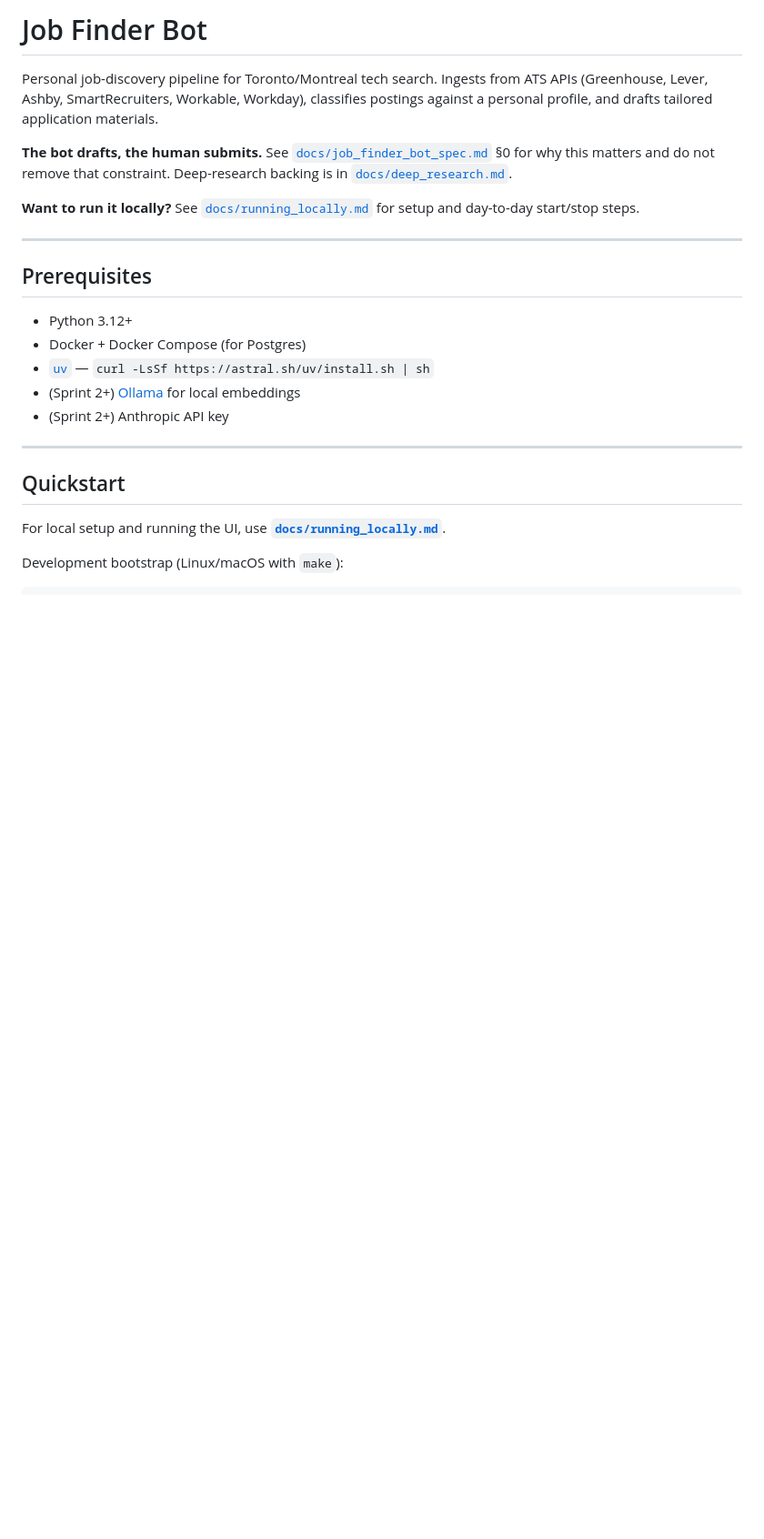
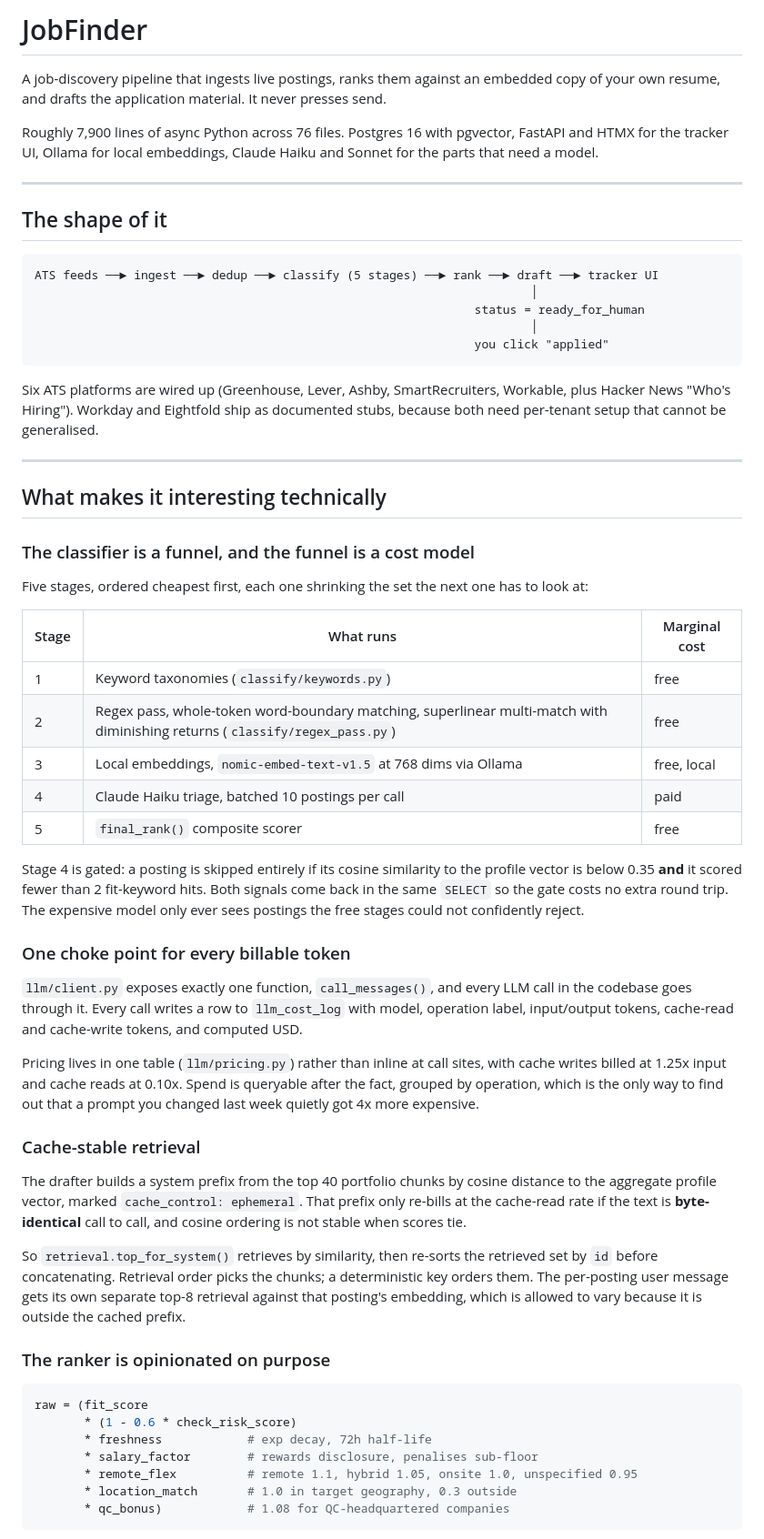
Before and after one commit to madirewolf/JobFinder, a Markdown page: README.md, the part around one of its changes. Shown at 91% size. Rendered like a GitHub page; blank space fills up the shorter version.

````diff
--- a/README.md
+++ b/README.md
@@ -1,25 +1,62 @@
-# Job Finder Bot
+# JobFinder
 
-Personal job-discovery pipeline for Toronto/Montreal tech search. Ingests from ATS APIs (Greenhouse, Lever, Ashby, SmartRecruiters, Workable, Workday), classifies postings against a personal profile, and drafts tailored application materials.
+A job-discovery pipeline that ingests live postings, ranks them against an embedded copy of your own resume, and drafts the application material. It never presses send.
 
-**The bot drafts, the human submits.** See [`docs/job_finder_bot_spec.md`](docs/job_finder_bot_spec.md) §0 for why this matters and do not remove that constraint. Deep-research backing is in [`docs/deep_research.md`](docs/deep_research.md).
-
-**Want to run it locally?** See [`docs/running_locally.md`](docs/running_locally.md) for setup and day-to-day start/stop steps.
+Roughly 7,900 lines of async Python across 76 files. Postgres 16 with pgvector, FastAPI and HTMX for the tracker UI, Ollama for local embeddings, Claude Haiku and Sonnet for the parts that need a model.
 
 ---
 
-## Prerequisites
+## The shape of it
 
-- Python 3.12+
-- Docker + Docker Compose (for Postgres)
-- [`uv`](https://github.com/astral-sh/uv) — `curl -LsSf https://astral.sh/uv/install.sh | sh`
-- (Sprint 2+) [Ollama](https://ollama.com) for local embeddings
-- (Sprint 2+) Anthropic API key
+```
+ATS feeds ──► ingest ──► dedup ──► classify (5 stages) ──► rank ──► draft ──► tracker UI
+                                                                      │
+                                                              status = ready_for_human
+                                                                      │
+                                                              you click "applied"
+```
+
+Six ATS platforms are wired up (Greenhouse, Lever, Ashby, SmartRecruiters, Workable, plus Hacker News "Who's Hiring"). Workday and Eightfold ship as documented stubs, because both need per-tenant setup that cannot be generalised.
 
 ---
 
-## Quickstart
+## What makes it interesting technically
 
-For local setup and running the UI, use **[`docs/running_locally.md`](docs/running_locally.md)**.
+### The classifier is a funnel, and the funnel is a cost model
 
-Development bootstrap (Linux/macOS with `make`):
+Five stages, ordered cheapest first, each one shrinking the set the next one has to look at:
+
+| Stage | What runs | Marginal cost |
+|---|---|---|
+| 1 | Keyword taxonomies (`classify/keywords.py`) | free |
+| 2 | Regex pass, whole-token word-boundary matching, superlinear multi-match with diminishing returns (`classify/regex_pass.py`) | free |
+| 3 | Local embeddings, `nomic-embed-text-v1.5` at 768 dims via Ollama | free, local |
+| 4 | Claude Haiku triage, batched 10 postings per call | paid |
+| 5 | `final_rank()` composite scorer | free |
+
+Stage 4 is gated: a posting is skipped entirely if its cosine similarity to the profile vector is below 0.35 **and** it scored fewer than 2 fit-keyword hits. Both signals come back in the same `SELECT` so the gate costs no extra round trip. The expensive model only ever sees postings the free stages could not confidently reject.
+
+### One choke point for every billable token
+
+`llm/client.py` exposes exactly one function, `call_messages()`, and every LLM call in the codebase goes through it. Every call writes a row to `llm_cost_log` with model, operation label, input/output tokens, cache-read and cache-write tokens, and computed USD.
+
+Pricing lives in one table (`llm/pricing.py`) rather than inline at call sites, with cache writes billed at 1.25x input and cache reads at 0.10x. Spend is queryable after the fact, grouped by operation, which is the only way to find out that a prompt you changed last week quietly got 4x more expensive.
+
+### Cache-stable retrieval
+
+The drafter builds a system prefix from the top 40 portfolio chunks by cosine distance to the aggregate profile vector, marked `cache_control: ephemeral`. That prefix only re-bills at the cache-read rate if the text is **byte-identical** call to call, and cosine ordering is not stable when scores tie.
+
+So `retrieval.top_for_system()` retrieves by similarity, then re-sorts the retrieved set by `id` before concatenating. Retrieval order picks the chunks; a deterministic key orders them. The per-posting user message gets its own separate top-8 retrieval against that posting's embedding, which is allowed to vary because it is outside the cached prefix.
+
+### The ranker is opinionated on purpose
+
+```python
+raw = (fit_score
+       * (1 - 0.6 * check_risk_score)
+       * freshness            # exp decay, 72h half-life
+       * salary_factor        # rewards disclosure, penalises sub-floor
+       * remote_flex          # remote 1.1, hybrid 1.05, onsite 1.0, unspecified 0.95
+       * location_match       # 1.0 in target geography, 0.3 outside
+       * qc_bonus)            # 1.08 for QC-headquartered companies
+```
+
````
Also changed, not shown: other parts of README.md (+80 -117 lines).
